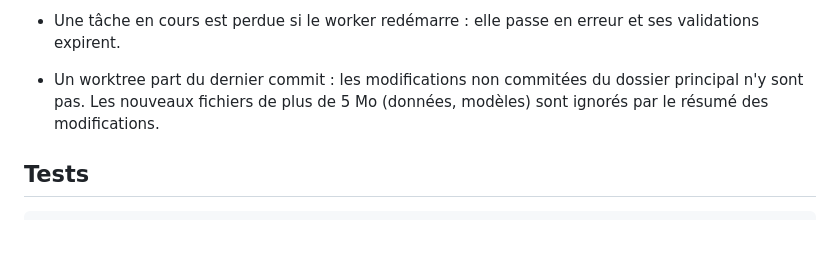
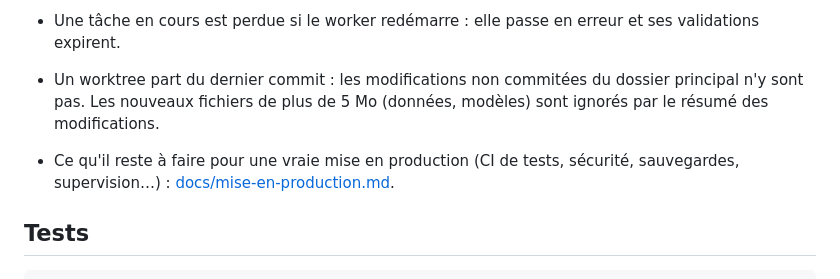
Before and after one commit to th-e-o/cockpit, a Markdown page: README.md, the part around the change. Rendered like a GitHub page; blank space fills up the shorter version.

Commit message:
Docs : liste de ce qui reste à faire pour la mise en production
Co-Authored-By: Claude Sonnet 5.5 <noreply@anthropic.com>

```diff
--- a/README.md
+++ b/README.md
@@ -284,6 +284,8 @@ en même temps, qui les a arrêtés pour toujours) a conduit à ces garde-fous :
 - Une tâche en cours est perdue si le worker redémarre : elle passe en erreur et ses validations expirent.
 - Un worktree part du dernier commit : les modifications non commitées du dossier principal n'y sont pas.
   Les nouveaux fichiers de plus de 5 Mo (données, modèles) sont ignorés par le résumé des modifications.
+- Ce qu'il reste à faire pour une vraie mise en production (CI de tests, sécurité, sauvegardes, supervision…) :
+  [docs/mise-en-production.md](docs/mise-en-production.md).
 
 ## Tests
 
```
Also changed, not shown: docs/mise-en-production.md (added, +55 -0 lines).
